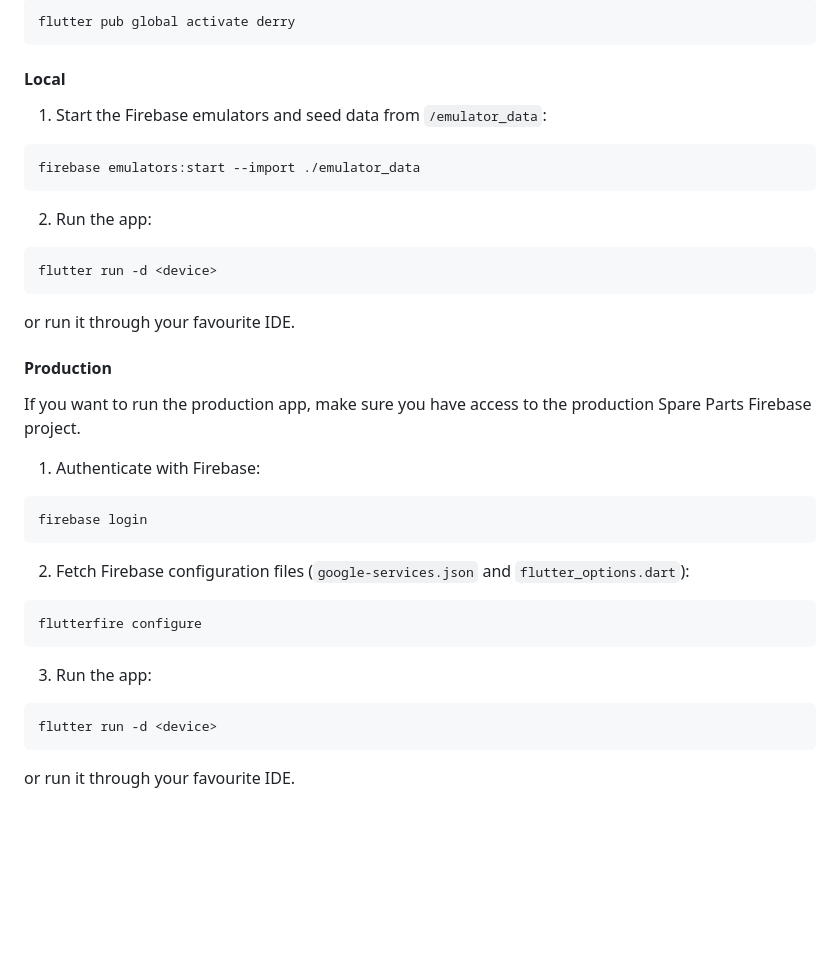
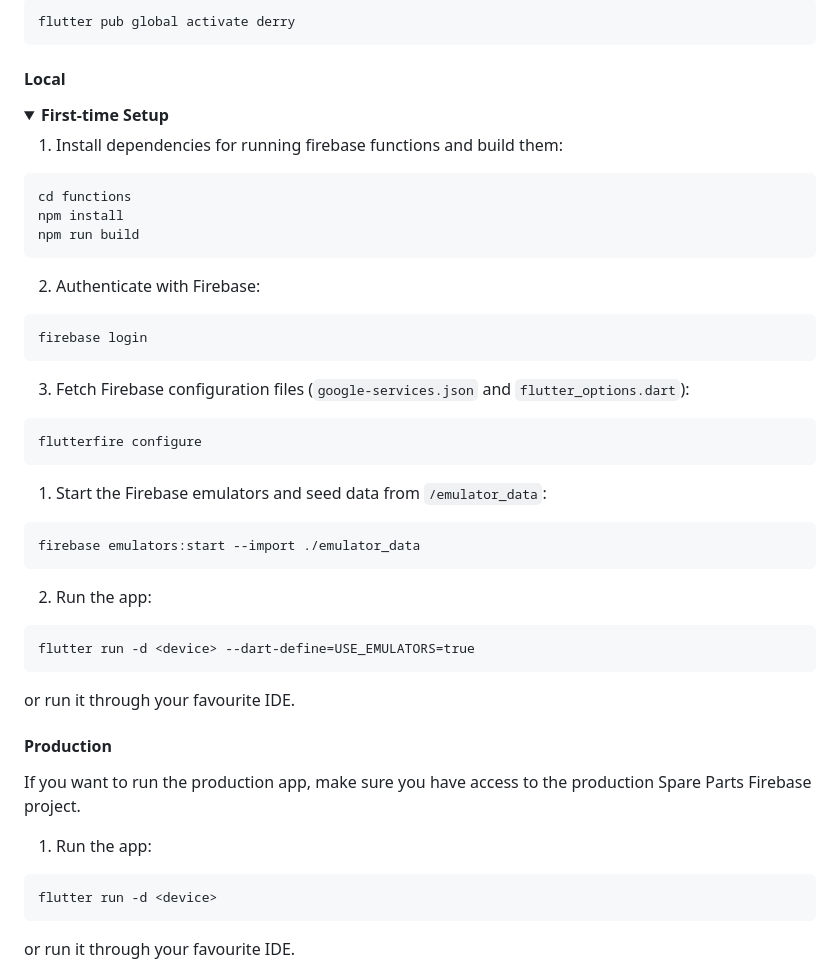
Before and after one commit to vehikl/spare-parts, a Markdown page: README.md, the part around the change. Drawn GitHub-style; folded sections open; blank space fills up the shorter version.

Commit message:
Update set up steps (#86)

````diff
--- a/README.md
+++ b/README.md
@@ -24,6 +24,27 @@ flutter pub global activate derry
 
 #### Local
 
+<details style="border: 2px solid gray; padding: 10px;">
+  <summary><b>First-time Setup</b></summary>
+
+1. Install dependencies for running firebase functions and build them:
+```shell
+cd functions
+npm install
+npm run build
+```
+
+2. Authenticate with Firebase:
+```
+firebase login
+```
+
+3. Fetch Firebase configuration files (`google-services.json` and `flutter_options.dart`):
+```
+flutterfire configure
+```
+</details>
+
 1. Start the Firebase emulators and seed data from `/emulator_data`:
 ```
 firebase emulators:start --import ./emulator_data
@@ -31,7 +52,7 @@ firebase emulators:start --import ./emulator_data
 
 2. Run the app:
 ```
-flutter run -d <device>
+flutter run -d <device> --dart-define=USE_EMULATORS=true
 ```
 or run it through your favourite IDE.
 
@@ -39,17 +60,7 @@ or run it through your favourite IDE.
 
 If you want to run the production app, make sure you have access to the production Spare Parts Firebase project.
 
-1. Authenticate with Firebase:
-```
-firebase login
-```
-
-2. Fetch Firebase configuration files (`google-services.json` and `flutter_options.dart`):
-```
-flutterfire configure
-```
-
-3. Run the app:
+1. Run the app:
 ```
 flutter run -d <device>
 ```
````
